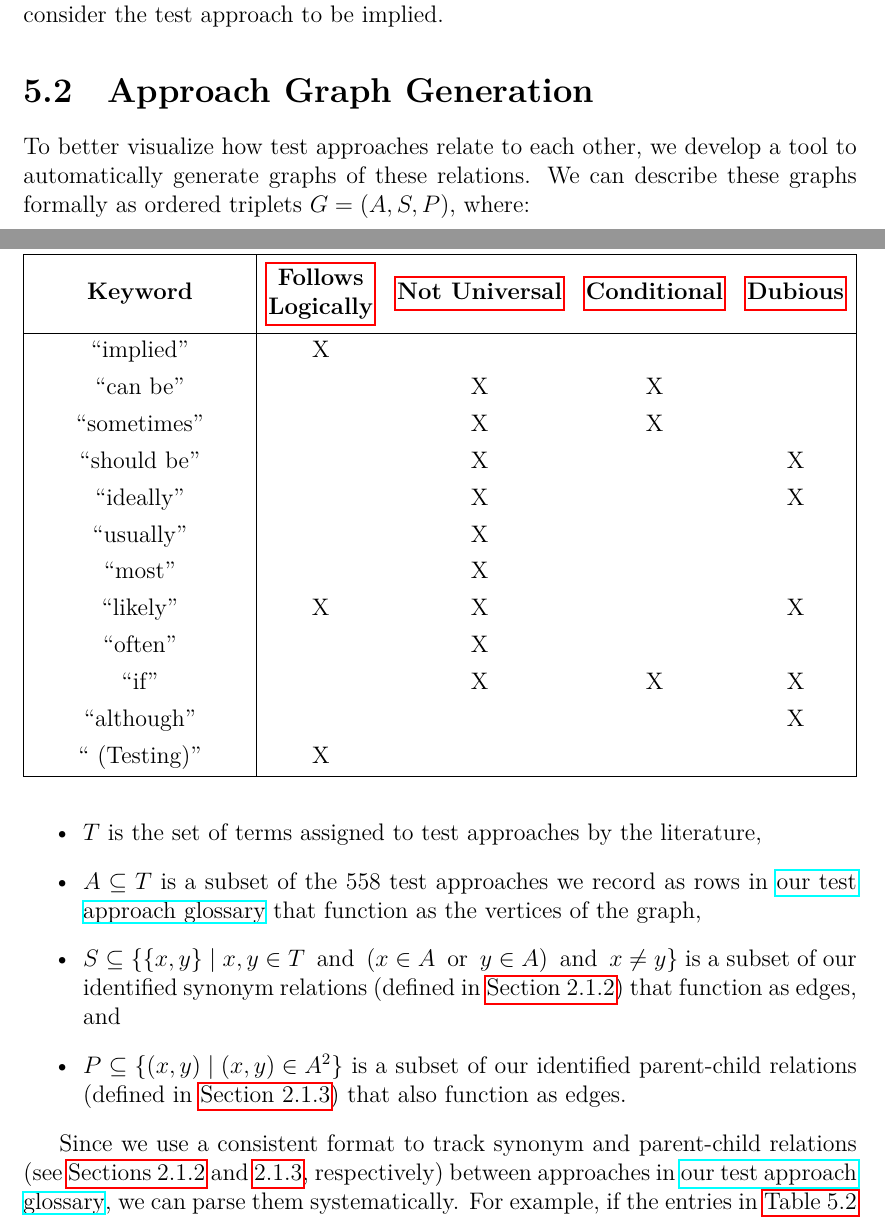
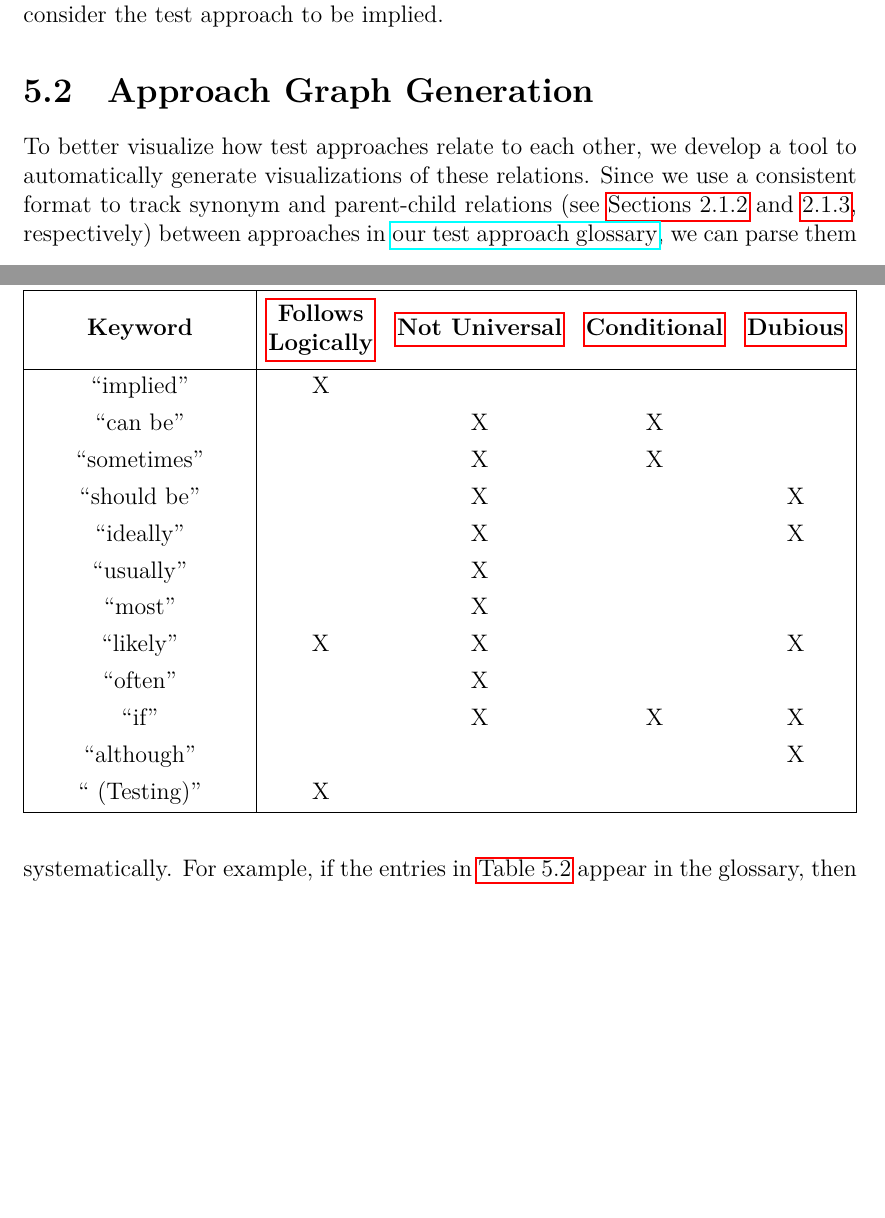
Before and after one commit to samm82/TestingTesting, a LaTeX thesis (thesis.tex, which reads chapters/04_tools.tex): two parts of pages 55 and 56 of 160 before the commit and two parts of pages 55 and 56 of 159 after it, joined at a grey line, cut so that both start at the same text, the shorter picture padded with empty space. The pictures show the PDF file thesis.pdf that the author committed with the source.

Commit message:
Comment out 'formalization' of graphs; #191, #192

```diff
--- a/chapters/04_tools.tex
+++ b/chapters/04_tools.tex
@@ -45,24 +45,24 @@
 \fi
 
 To better visualize how test approaches relate to each other, we
-develop a tool to automatically generate graphs of these relations.
-\ifnotpaper We can describe these graphs formally as ordered triplets
-    $G = (A, S, P)$, where:  % Format based on https://en.wikipedia.org/wiki/Graph_theory
-    \begin{itemize}
-        \item $T$ is the set of terms assigned to test approaches by the
-              literature,
-        \item $A \subseteq T$ is a subset of the \approachCount{} test
-              approaches we record as rows in \ourApproachGlossary{} that
-              function as the vertices of the graph,
-        \item $S \subseteq \left\{ \{x, y\} \mid x, y \in T \,\textrm{ and }\,
-                  (x \in A \,\textrm{ or }\, y \in A) \,\textrm{ and }\, x \neq y \right\}$
-              is a subset of our identified synonym relations (defined
-              in \Cref{syn-rels}) that function as edges, and
-        \item $P \subseteq \left\{(x,y) \mid (x, y) \in A^2 \right\}$ is a
-              subset of our identified parent-child relations (defined in
-              \Cref{par-chd-rels}) that also function as edges.
-    \end{itemize}
-
+develop a tool to automatically generate visualizations of these relations.
+\ifnotpaper
+    % We can describe these graphs formally as ordered triplets
+    %     $G = (A, S, P)$, where:  % Format based on https://en.wikipedia.org/wiki/Graph_theory
+    %     \begin{itemize}
+    %         \item $T$ is the set of terms assigned to test approaches by the
+    %               literature,
+    %         \item $A \subseteq T$ is a subset of the \approachCount{} test
+    %               approaches we record as rows in \ourApproachGlossary{} that
+    %               function as the vertices of the graph,
+    %         \item $S \subseteq \left\{ \{x, y\} \mid x, y \in T \,\textrm{ and }\,
+    %                   (x \in A \,\textrm{ or }\, y \in A) \,\textrm{ and }\, x \neq y \right\}$
+    %               is a subset of our identified synonym relations (defined
+    %               in \Cref{syn-rels}) that function as edges, and
+    %         \item $P \subseteq \left\{(x,y) \mid (x, y) \in A^2 \right\}$ is a
+    %               subset of our identified parent-child relations (defined in
+    %               \Cref{par-chd-rels}) that also function as edges.
+    %     \end{itemize}
     Since we use a consistent format to track synonym and parent-child
     relations (see \Cref{syn-rels,par-chd-rels}, respectively)
     between approaches in \ourApproachGlossary{}, we can parse them
```
Also changed, not shown: thesis.pdf.
